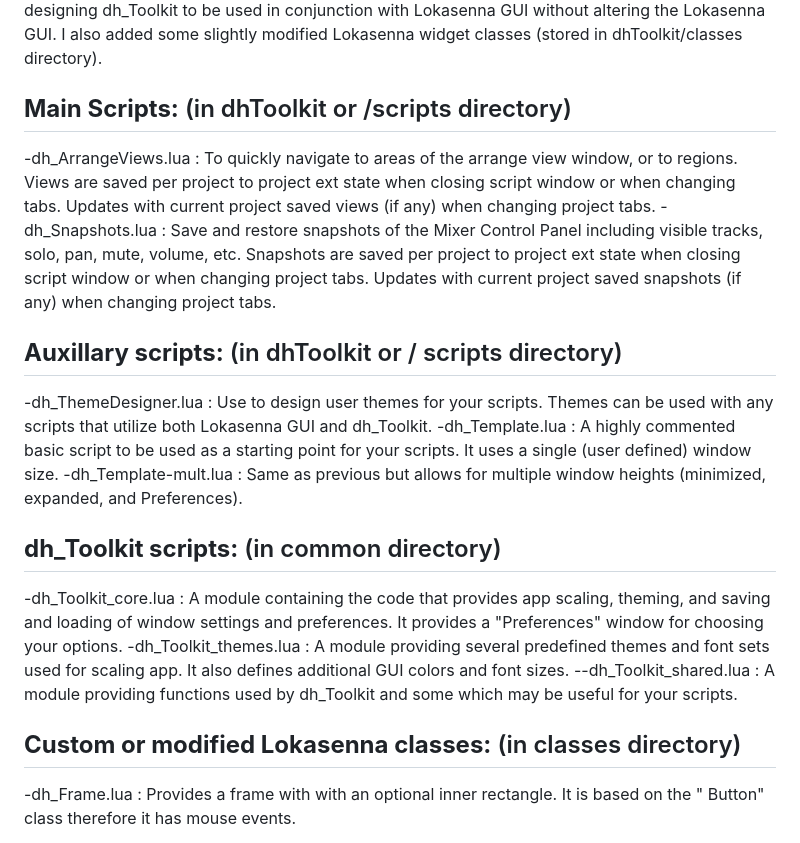
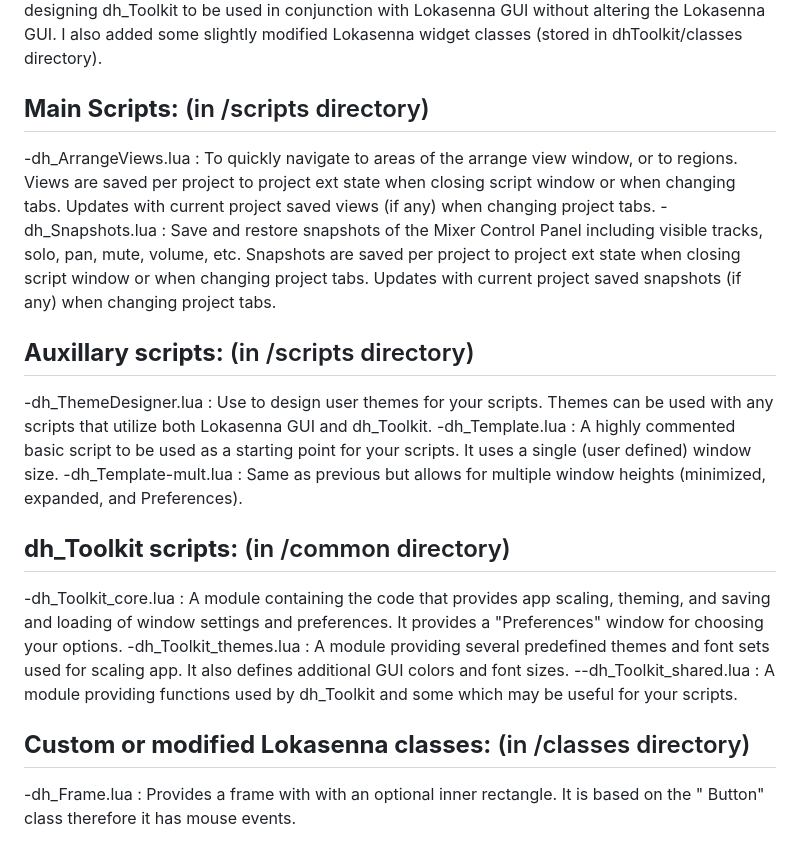
Before and after one commit to denhorn52/dh_Toolkit, a Markdown page: README.md, the part around the change. Drawn GitHub-style.

Commit message:
Update README.md
Minor edits.

```diff
--- a/README.md
+++ b/README.md
@@ -2,24 +2,24 @@
 
 dh_Toolkit started as a couple of utility scripts I developed for the Reaper DAW. They were built using [Lokasenna-GUI v2] (https://github.com/jalovatt/Lokasenna_GUI). I decided to make some enhancements to the Lokasenna GUI by adding app scaling and theming. I accomplished this by designing dh_Toolkit to be used in conjunction with Lokasenna GUI without altering the Lokasenna GUI. I also added some slightly modified Lokasenna widget classes (stored in dhToolkit/classes directory).
 
-## **Main Scripts:** (in dhToolkit or /scripts directory)
+## **Main Scripts:** (in /scripts directory)
 
 -dh_ArrangeViews.lua : To quickly navigate to areas of the arrange view window, or to regions. Views are saved per project to project ext state when closing script window or when changing tabs. Updates with current project saved views (if any) when changing project tabs.
 -dh_Snapshots.lua : Save and restore snapshots of the Mixer Control Panel including visible tracks, solo, pan, mute, volume, etc. Snapshots are saved per project to project ext state when closing script window or when changing project tabs. Updates with current project saved snapshots (if any) when changing project tabs.
 
-## **Auxillary scripts:** (in dhToolkit or / scripts directory)
+## **Auxillary scripts:** (in /scripts directory)
 
 -dh_ThemeDesigner.lua : Use to design user themes for your scripts. Themes can be used with any scripts that utilize both Lokasenna GUI and dh_Toolkit.
 -dh_Template.lua : A highly commented basic script to be used as a starting point for your scripts. It uses a single (user defined) window size.
 -dh_Template-mult.lua : Same as previous but allows for multiple window heights (minimized, expanded, and Preferences).
 
-## **dh_Toolkit scripts:** (in common directory)
+## **dh_Toolkit scripts:** (in /common directory)
 
 -dh_Toolkit_core.lua : A module containing the code that provides app scaling, theming, and saving and loading of window settings and preferences. It provides a "Preferences" window for choosing your options.
 -dh_Toolkit_themes.lua : A module providing several predefined themes and font sets used for scaling app. It also defines additional GUI colors and font sizes.
 --dh_Toolkit_shared.lua : A module providing functions used by dh_Toolkit and some which may be useful for your scripts.
 
-## **Custom or modified Lokasenna classes:** (in classes directory)
+## **Custom or modified Lokasenna classes:** (in /classes directory)
 
 -dh_Frame.lua :  Provides a frame with with an optional inner rectangle. It is based on the " Button" class therefore it has mouse events.
 
```
